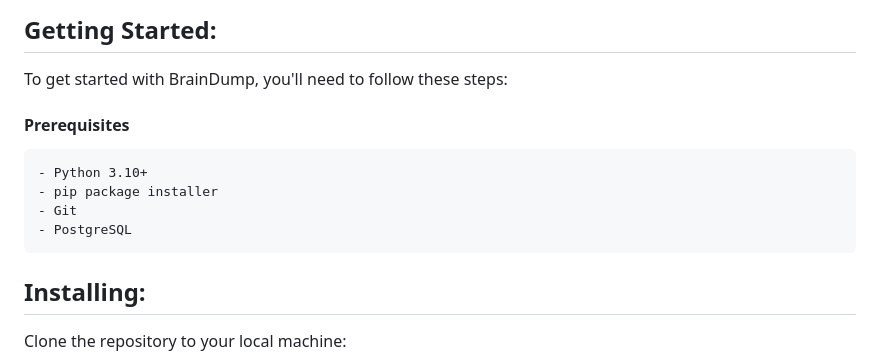
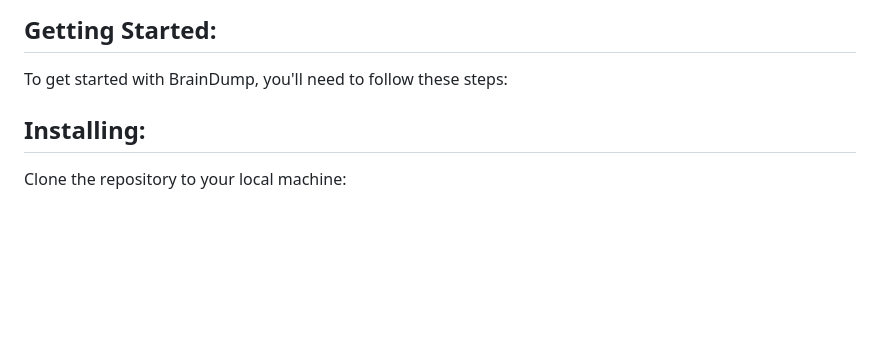
Before and after one commit to DavidDanso/brain-dump, a Markdown page: README.md, the part around the change. GitHub-like rendering; blank space fills up the shorter version.

````diff
--- a/README.md
+++ b/README.md
@@ -12,14 +12,6 @@ Check out the live demo [here](https://brain-dump.onrender.com).
 
 ## Getting Started:
 To get started with BrainDump, you'll need to follow these steps:
-
-#### Prerequisites
-```
-- Python 3.10+
-- pip package installer
-- Git
-- PostgreSQL
-```
 
 ## Installing:
 Clone the repository to your local machine:
````
